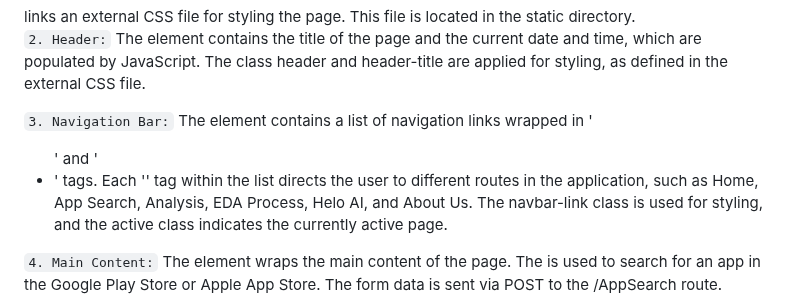
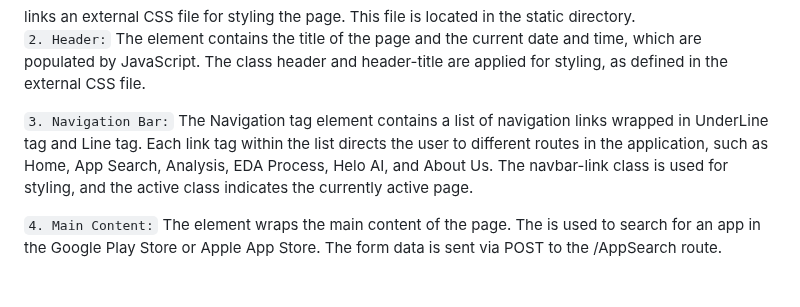
Before and after one commit to Siva-Subramaniam-DS/app-analysis, a Markdown page: README.md, the part around the change. Rendered like a GitHub page; blank space fills up the shorter version.

````diff
--- a/README.md
+++ b/README.md
@@ -92,9 +92,8 @@ The <header> element contains the title of the page and the current date and tim
 The class header and header-title are applied for styling, as defined in the external CSS file.
 
 ``` 3. Navigation Bar: ```
-The <nav> element contains a list of navigation links wrapped in '<ul>' and '<li>'
-tags.
-Each '<a>' tag within the list directs the user to different routes in the application, such as Home, App Search, Analysis, EDA Process, Helo AI, and About Us.
+The Navigation tag element contains a list of navigation links wrapped in UnderLine tag and Line tag.
+Each link tag within the list directs the user to different routes in the application, such as Home, App Search, Analysis, EDA Process, Helo AI, and About Us.
 The navbar-link class is used for styling, and the active class indicates the currently active page.
 
 ``` 4. Main Content: ```
````
